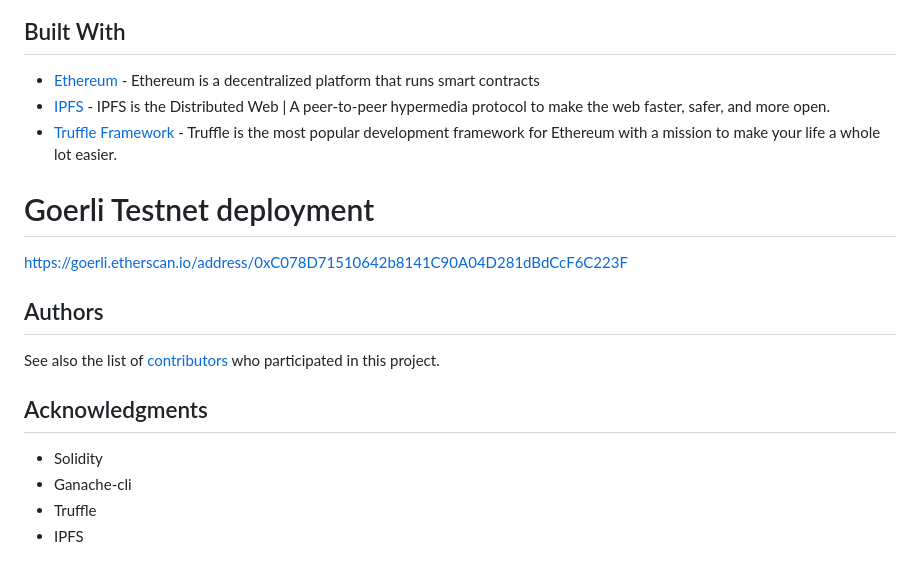
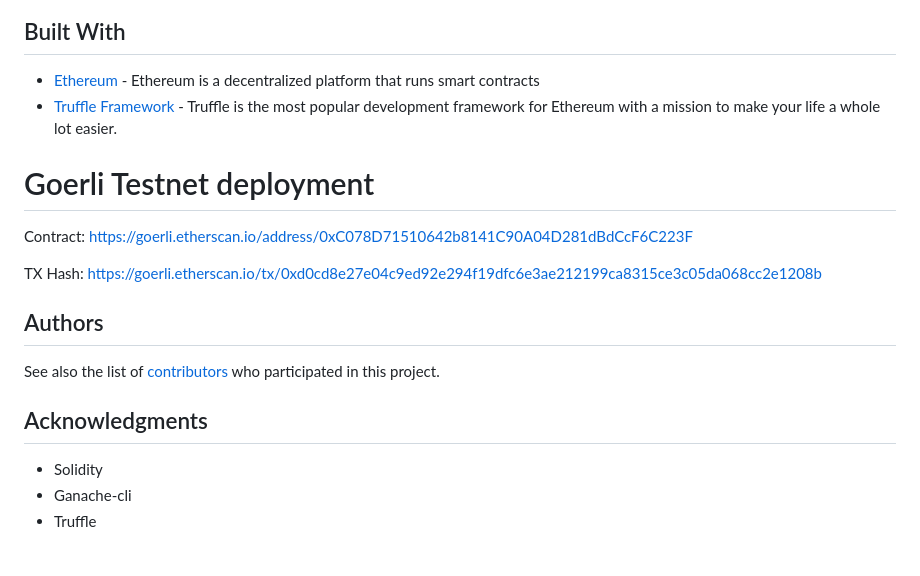
Before and after one commit to ssotomayor/Supply-Chain-Coffee, a Markdown page: README.md, the part around the change printed below. Rendered like a GitHub page.

```diff
--- a/README.md
+++ b/README.md
@@ -95,12 +109,12 @@ npm run dev
 ## Built With
 
 * [Ethereum](https://www.ethereum.org/) - Ethereum is a decentralized platform that runs smart contracts
-* [IPFS](https://ipfs.io/) - IPFS is the Distributed Web | A peer-to-peer hypermedia protocol
-to make the web faster, safer, and more open.
 * [Truffle Framework](http://truffleframework.com/) - Truffle is the most popular development framework for Ethereum with a mission to make your life a whole lot easier.
 
 # Goerli Testnet deployment
-https://goerli.etherscan.io/address/0xC078D71510642b8141C90A04D281dBdCcF6C223F
+Contract: https://goerli.etherscan.io/address/0xC078D71510642b8141C90A04D281dBdCcF6C223F
+
+TX Hash: https://goerli.etherscan.io/tx/0xd0cd8e27e04c9ed92e294f19dfc6e3ae212199ca8315ce3c05da068cc2e1208b
 
 ## Authors
 
@@ -111,4 +125,3 @@ See also the list of [contributors](https://github.com/your/project/contributors
 * Solidity
 * Ganache-cli
 * Truffle
-* IPFS
```
Also changed, not shown: other parts of README.md (+14 -0 lines).
